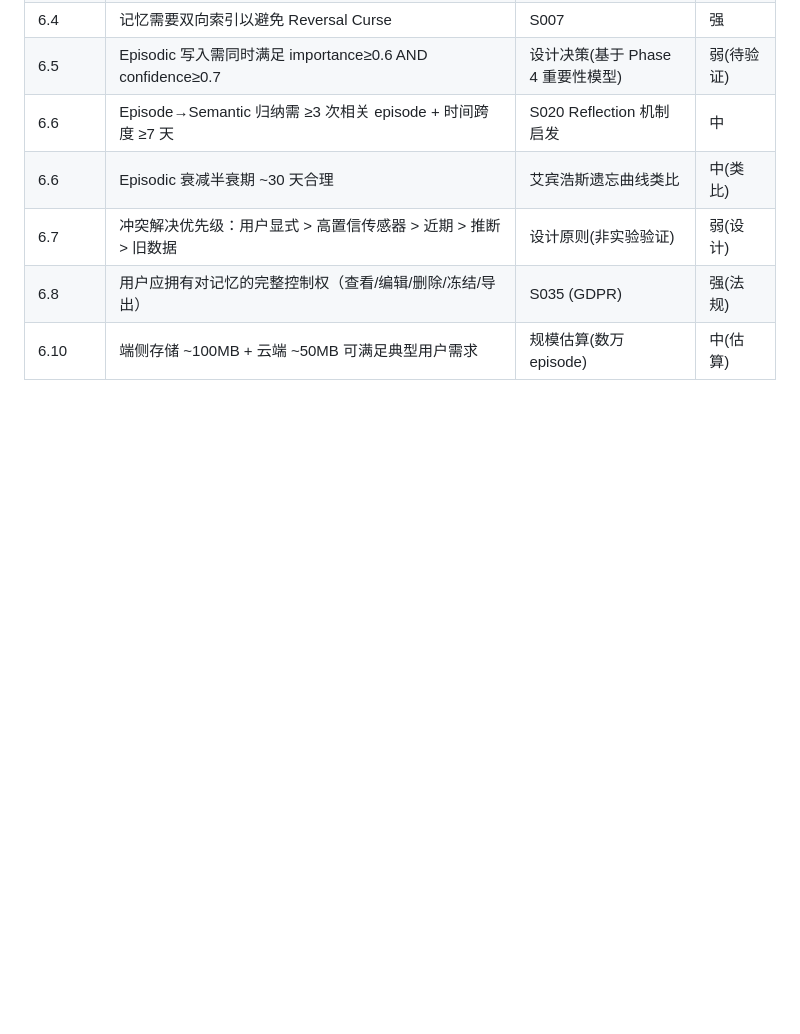
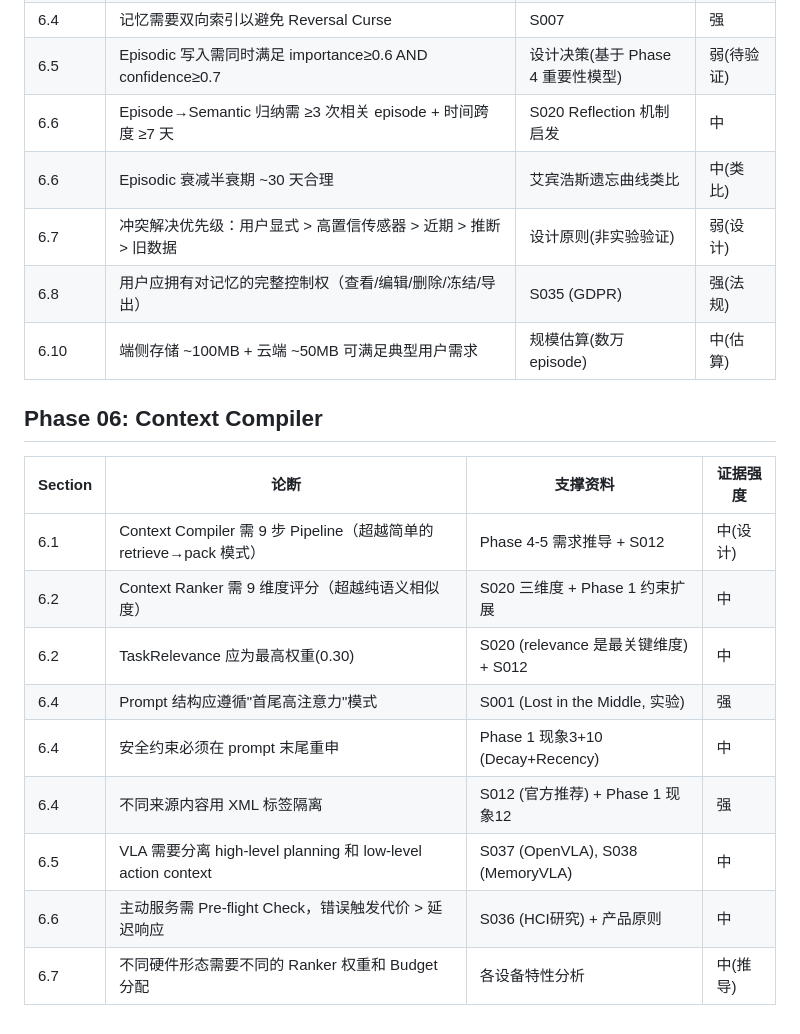
Before and after one commit to lsrbuaa/context, a Markdown page: sources/evidence_matrix.md, the part around the change. Rendered like a GitHub page; blank space fills up the shorter version.

```diff
--- a/sources/evidence_matrix.md
+++ b/sources/evidence_matrix.md
@@ -102,3 +102,17 @@
 | 6.7 | 冲突解决优先级：用户显式 > 高置信传感器 > 近期 > 推断 > 旧数据 | 设计原则(非实验验证) | 弱(设计) |
 | 6.8 | 用户应拥有对记忆的完整控制权（查看/编辑/删除/冻结/导出） | S035 (GDPR) | 强(法规) |
 | 6.10 | 端侧存储 ~100MB + 云端 ~50MB 可满足典型用户需求 | 规模估算(数万 episode) | 中(估算) |
+
+## Phase 06: Context Compiler
+
+| Section | 论断 | 支撑资料 | 证据强度 |
+|---------|------|----------|----------|
+| 6.1 | Context Compiler 需 9 步 Pipeline（超越简单的 retrieve→pack 模式） | Phase 4-5 需求推导 + S012 | 中(设计) |
+| 6.2 | Context Ranker 需 9 维度评分（超越纯语义相似度） | S020 三维度 + Phase 1 约束扩展 | 中 |
+| 6.2 | TaskRelevance 应为最高权重(0.30) | S020 (relevance 是最关键维度) + S012 | 中 |
+| 6.4 | Prompt 结构应遵循"首尾高注意力"模式 | S001 (Lost in the Middle, 实验) | 强 |
+| 6.4 | 安全约束必须在 prompt 末尾重申 | Phase 1 现象3+10 (Decay+Recency) | 中 |
+| 6.4 | 不同来源内容用 XML 标签隔离 | S012 (官方推荐) + Phase 1 现象12 | 强 |
+| 6.5 | VLA 需要分离 high-level planning 和 low-level action context | S037 (OpenVLA), S038 (MemoryVLA) | 中 |
+| 6.6 | 主动服务需 Pre-flight Check，错误触发代价 > 延迟响应 | S036 (HCI研究) + 产品原则 | 中 |
+| 6.7 | 不同硬件形态需要不同的 Ranker 权重和 Budget 分配 | 各设备特性分析 | 中(推导) |
```
Also changed, not shown: 06_context_compiler.md (added, +438 -0 lines), sources/source_registry.md (+3 -0 lines).
